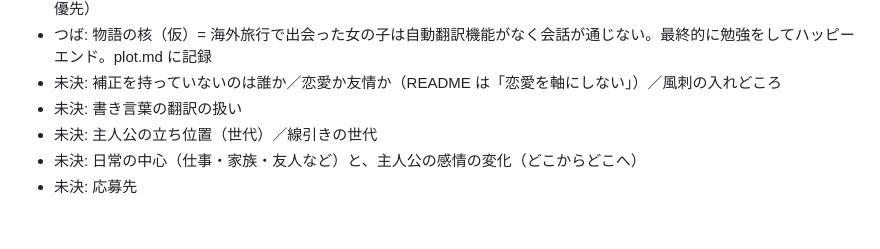
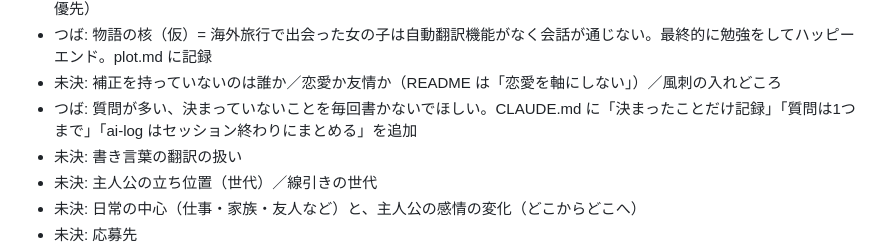
Before and after one commit to natsuaya82-crypto/viola, a Markdown page: log.md, the part around the change. Drawn GitHub-style; blank space fills up the shorter version.

```diff
--- a/log.md
+++ b/log.md
@@ -33,6 +33,7 @@
 - つば: 主人公は設定を固めて書くときに選ぶ。Claude が「決めることリスト」を作り world.md に記録（物語の核が最優先）
 - つば: 物語の核（仮）= 海外旅行で出会った女の子は自動翻訳機能がなく会話が通じない。最終的に勉強をしてハッピーエンド。plot.md に記録
 - 未決: 補正を持っていないのは誰か／恋愛か友情か（README は「恋愛を軸にしない」）／風刺の入れどころ
+- つば: 質問が多い、決まっていないことを毎回書かないでほしい。CLAUDE.md に「決まったことだけ記録」「質問は1つまで」「ai-log はセッション終わりにまとめる」を追加
 - 未決: 書き言葉の翻訳の扱い
 - 未決: 主人公の立ち位置（世代）／線引きの世代
 - 未決: 日常の中心（仕事・家族・友人など）と、主人公の感情の変化（どこからどこへ）
```
Also changed, not shown: CLAUDE.md (+3 -2 lines).
